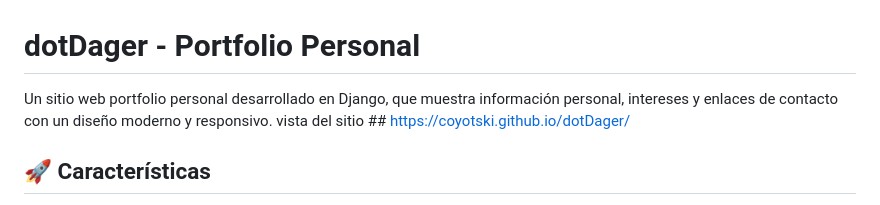
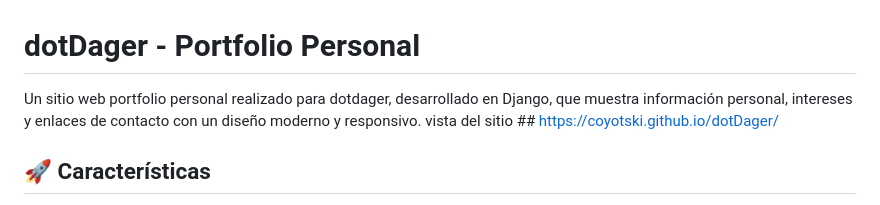
Before and after one commit to Coyotski/dotDager, a Markdown page: README.md, the part around the change. GitHub-like rendering.

Commit message:
Update description for personal portfolio site

```diff
--- a/README.md
+++ b/README.md
@@ -1,6 +1,6 @@
 # dotDager - Portfolio Personal
 
-Un sitio web portfolio personal desarrollado en Django, que muestra información personal, intereses y enlaces de contacto con un diseño moderno y responsivo.
+Un sitio web portfolio personal realizado para dotdager, desarrollado en Django, que muestra información personal, intereses y enlaces de contacto con un diseño moderno y responsivo.
 vista del sitio ## https://coyotski.github.io/dotDager/
 
 ## 🚀 Características
```
